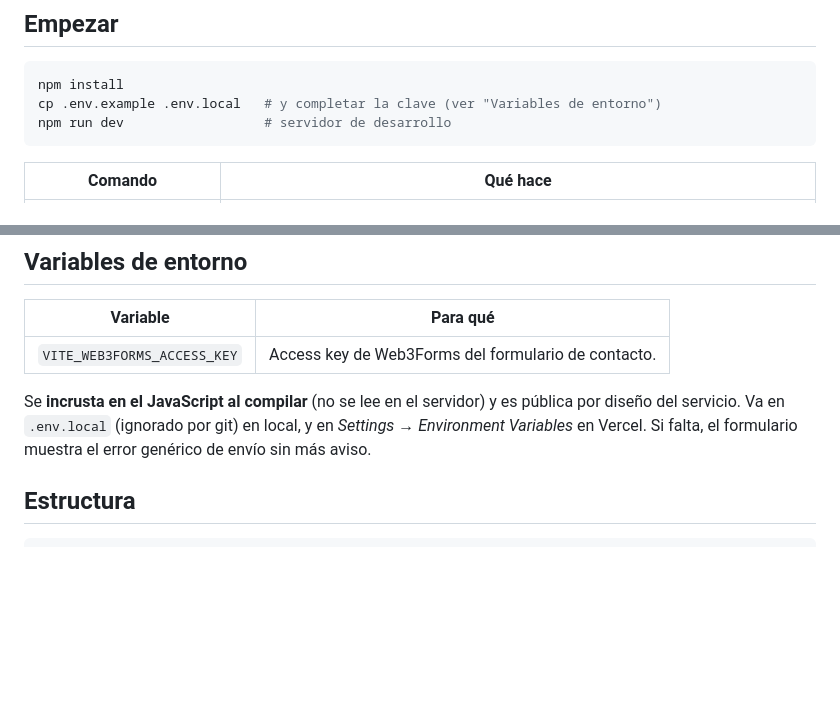
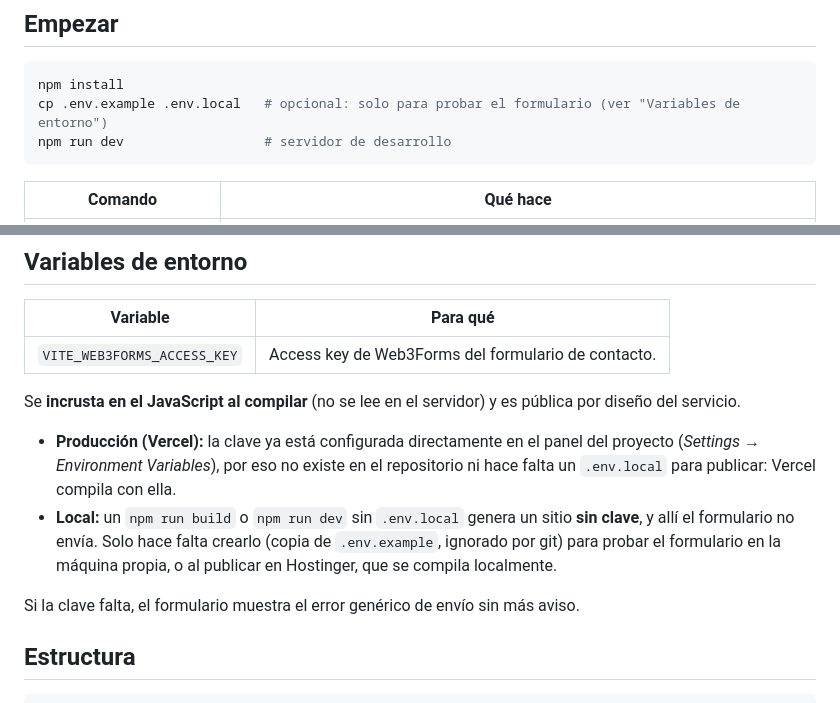
Before and after one commit to jhefferson-guerrero/cbs-web, a Markdown page: README.md, 2 parts joined by grey strips. Rendered like a GitHub page; blank space fills up the shorter version.

Commit message:
README: la clave de Web3Forms ya esta configurada en Vercel; .env.local solo hace falta en local o para Hostinger

````diff
--- a/README.md
+++ b/README.md
@@ -23,7 +23,7 @@ Requiere Node 20.19+ o 22.12+ (requisito de Vite 8).
 
 ```bash
 npm install
-cp .env.example .env.local   # y completar la clave (ver "Variables de entorno")
+cp .env.example .env.local   # opcional: solo para probar el formulario (ver "Variables de entorno")
 npm run dev                  # servidor de desarrollo
 ```
 
@@ -42,9 +42,15 @@ npm run dev                  # servidor de desarrollo
 |---|---|
 | `VITE_WEB3FORMS_ACCESS_KEY` | Access key de Web3Forms del formulario de contacto. |
 
-Se **incrusta en el JavaScript al compilar** (no se lee en el servidor) y es pública por diseño del servicio. Va en `.env.local`
-(ignorado por git) en local, y en *Settings → Environment Variables* en Vercel. Si falta, el formulario muestra el error genérico
-de envío sin más aviso.
+Se **incrusta en el JavaScript al compilar** (no se lee en el servidor) y es pública por diseño del servicio.
+
+- **Producción (Vercel):** la clave ya está configurada directamente en el panel del proyecto (*Settings → Environment Variables*),
+  por eso no existe en el repositorio ni hace falta un `.env.local` para publicar: Vercel compila con ella.
+- **Local:** un `npm run build` o `npm run dev` sin `.env.local` genera un sitio **sin clave**, y allí el formulario no envía. Solo
+  hace falta crearlo (copia de `.env.example`, ignorado por git) para probar el formulario en la máquina propia, o al publicar
+  en Hostinger, que se compila localmente.
+
+Si la clave falta, el formulario muestra el error genérico de envío sin más aviso.
 
 ## Estructura
 
````
